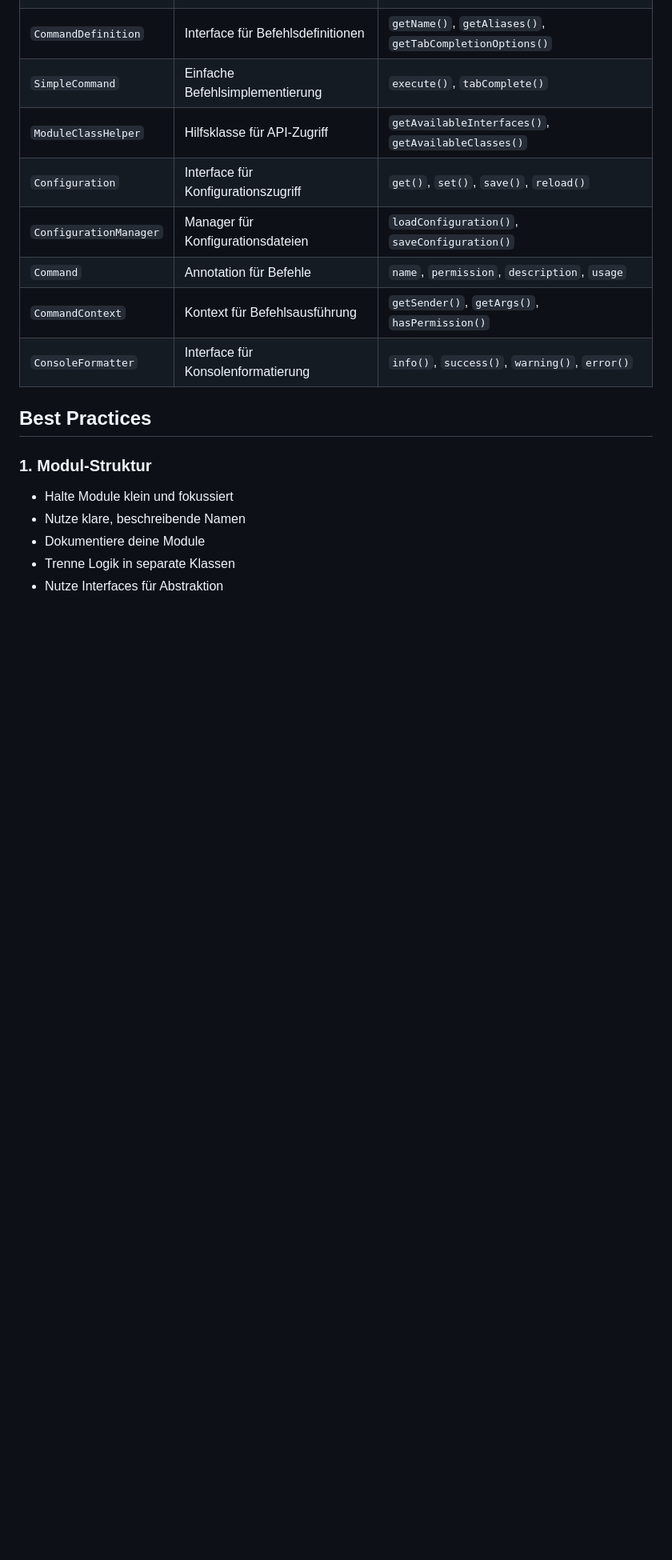
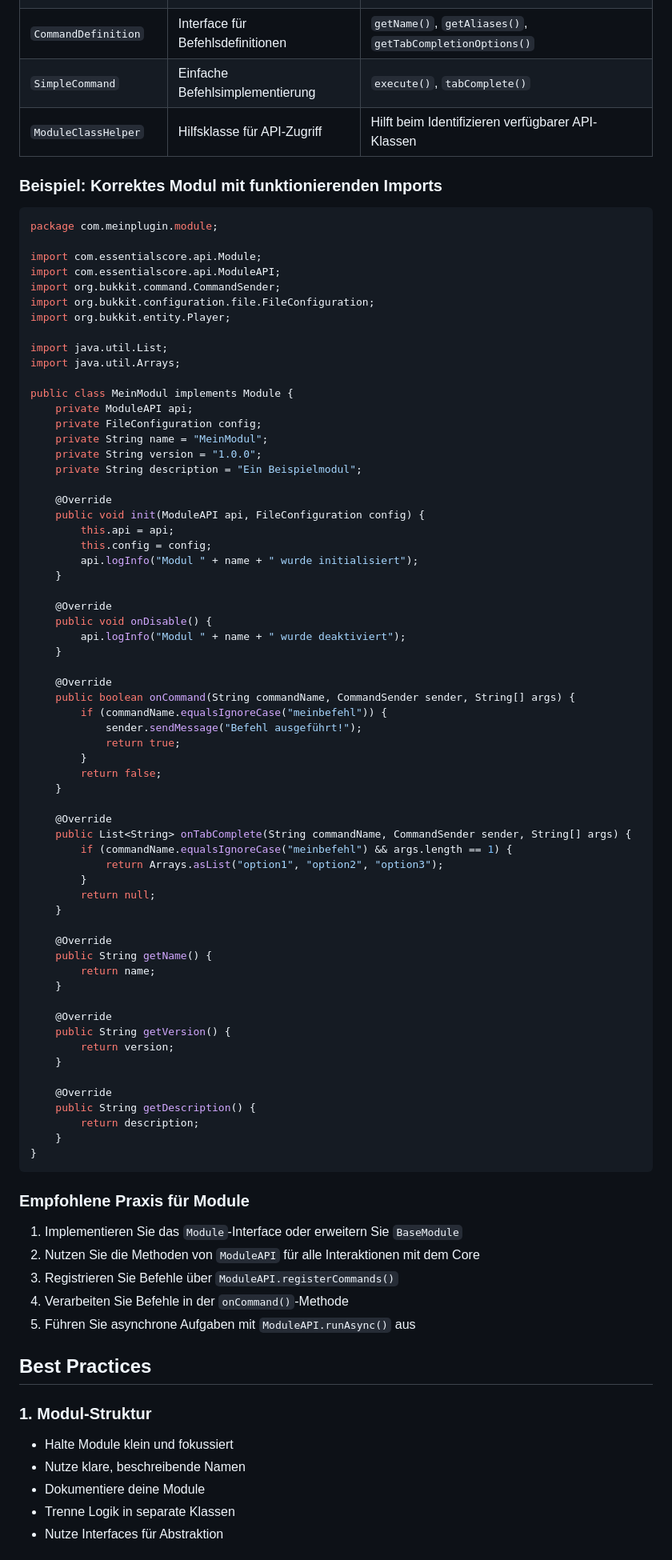
Before and after one commit to Baumkrieger69/EssentialsCore, a Markdown page: docs/module-development.md, the part around the change printed below. Shown: that part at 80% size. Drawn GitHub-style; blank space fills up the shorter version.

Commit message:
Update module development docs with accurate import information

````diff
--- a/docs/module-development.md
+++ b/docs/module-development.md
@@ -395,12 +411,82 @@ import com.essentialscore.api.console.ConsoleFormatter; // Interface für Konsol
 | `ModuleEventListener` | Interface für modulübergreifende Events | `onModuleEvent()` |
 | `CommandDefinition` | Interface für Befehlsdefinitionen | `getName()`, `getAliases()`, `getTabCompletionOptions()` |
 | `SimpleCommand` | Einfache Befehlsimplementierung | `execute()`, `tabComplete()` |
-| `ModuleClassHelper` | Hilfsklasse für API-Zugriff | `getAvailableInterfaces()`, `getAvailableClasses()` |
-| `Configuration` | Interface für Konfigurationszugriff | `get()`, `set()`, `save()`, `reload()` |
-| `ConfigurationManager` | Manager für Konfigurationsdateien | `loadConfiguration()`, `saveConfiguration()` |
-| `Command` | Annotation für Befehle | `name`, `permission`, `description`, `usage` |
-| `CommandContext` | Kontext für Befehlsausführung | `getSender()`, `getArgs()`, `hasPermission()` |
-| `ConsoleFormatter` | Interface für Konsolenformatierung | `info()`, `success()`, `warning()`, `error()` |
+| `ModuleClassHelper` | Hilfsklasse für API-Zugriff | Hilft beim Identifizieren verfügbarer API-Klassen |
+
+### Beispiel: Korrektes Modul mit funktionierenden Imports
+
+```java
+package com.meinplugin.module;
+
+import com.essentialscore.api.Module;
+import com.essentialscore.api.ModuleAPI;
+import org.bukkit.command.CommandSender;
+import org.bukkit.configuration.file.FileConfiguration;
+import org.bukkit.entity.Player;
+
+import java.util.List;
+import java.util.Arrays;
+
+public class MeinModul implements Module {
+    private ModuleAPI api;
+    private FileConfiguration config;
+    private String name = "MeinModul";
+    private String version = "1.0.0";
+    private String description = "Ein Beispielmodul";
+
+    @Override
+    public void init(ModuleAPI api, FileConfiguration config) {
+        this.api = api;
+        this.config = config;
+        api.logInfo("Modul " + name + " wurde initialisiert");
+    }
+
+    @Override
+    public void onDisable() {
+        api.logInfo("Modul " + name + " wurde deaktiviert");
+    }
+
+    @Override
+    public boolean onCommand(String commandName, CommandSender sender, String[] args) {
+        if (commandName.equalsIgnoreCase("meinbefehl")) {
+            sender.sendMessage("Befehl ausgeführt!");
+            return true;
+        }
+        return false;
+    }
+
+    @Override
+    public List<String> onTabComplete(String commandName, CommandSender sender, String[] args) {
+        if (commandName.equalsIgnoreCase("meinbefehl") && args.length == 1) {
+            return Arrays.asList("option1", "option2", "option3");
+        }
+        return null;
+    }
+
+    @Override
+    public String getName() {
+        return name;
+    }
+
+    @Override
+    public String getVersion() {
+        return version;
+    }
+
+    @Override
+    public String getDescription() {
+        return description;
+    }
+}
+```
+
+### Empfohlene Praxis für Module
+
+1. Implementieren Sie das `Module`-Interface oder erweitern Sie `BaseModule`
+2. Nutzen Sie die Methoden von `ModuleAPI` für alle Interaktionen mit dem Core
+3. Registrieren Sie Befehle über `ModuleAPI.registerCommands()`
+4. Verarbeiten Sie Befehle in der `onCommand()`-Methode
+5. Führen Sie asynchrone Aufgaben mit `ModuleAPI.runAsync()` aus
 
 ## Best Practices
 
````
Also changed, not shown: other parts of docs/module-development.md (+51 -35 lines).
